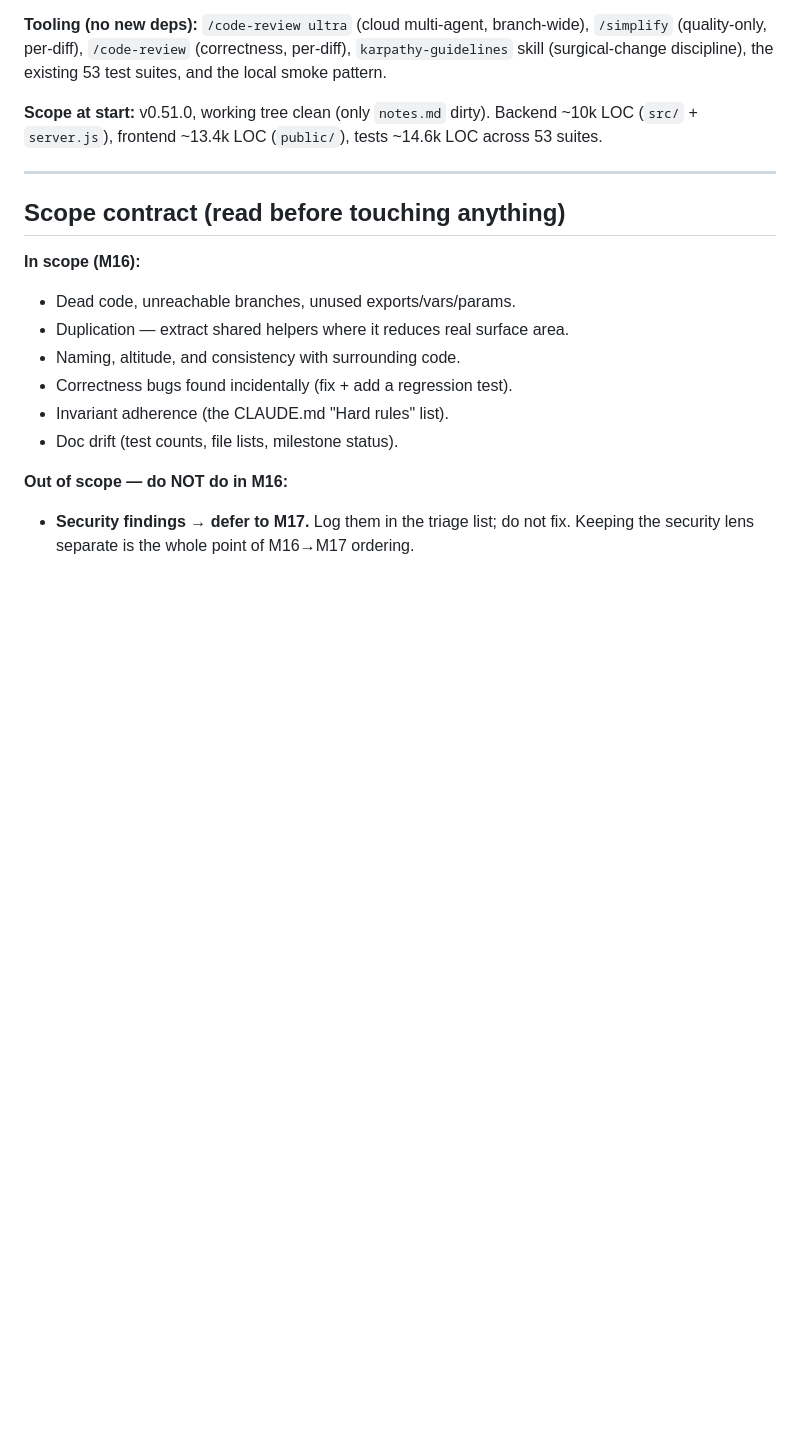
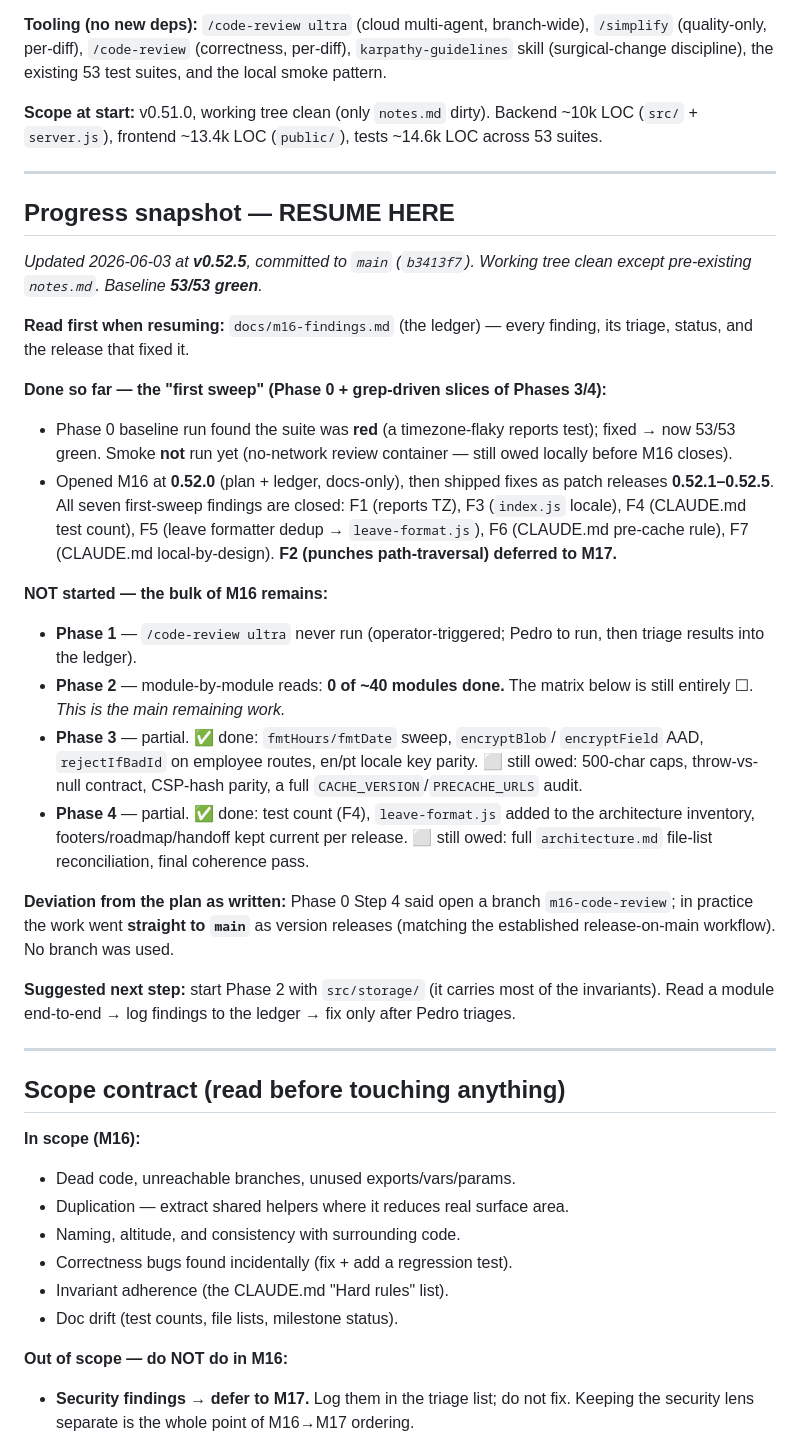
Before and after one commit to sL1Per/Pica, a Markdown page: docs/m16-code-review-plan.md, the part around one of its changes. Drawn GitHub-style; blank space fills up the shorter version.

```diff
--- a/docs/m16-code-review-plan.md
+++ b/docs/m16-code-review-plan.md
@@ -24,6 +24,47 @@ suites, and the local smoke pattern.
 **Scope at start:** v0.51.0, working tree clean (only `notes.md` dirty). Backend
 ~10k LOC (`src/` + `server.js`), frontend ~13.4k LOC (`public/`), tests ~14.6k LOC
 across 53 suites.
+
+---
+
+## Progress snapshot — RESUME HERE
+
+_Updated 2026-06-03 at **v0.52.5**, committed to `main` (`b3413f7`). Working tree
+clean except pre-existing `notes.md`. Baseline **53/53 green**._
+
+**Read first when resuming:** `docs/m16-findings.md` (the ledger) — every finding,
+its triage, status, and the release that fixed it.
+
+**Done so far — the "first sweep" (Phase 0 + grep-driven slices of Phases 3/4):**
+- Phase 0 baseline run found the suite was **red** (a timezone-flaky reports test);
+  fixed → now 53/53 green. Smoke **not** run yet (no-network review container —
+  still owed locally before M16 closes).
+- Opened M16 at **0.52.0** (plan + ledger, docs-only), then shipped fixes as patch
+  releases **0.52.1–0.52.5**. All seven first-sweep findings are closed:
+  F1 (reports TZ), F3 (`index.js` locale), F4 (CLAUDE.md test count), F5 (leave
+  formatter dedup → `leave-format.js`), F6 (CLAUDE.md pre-cache rule), F7
+  (CLAUDE.md local-by-design). **F2 (punches path-traversal) deferred to M17.**
+
+**NOT started — the bulk of M16 remains:**
+- **Phase 1** — `/code-review ultra` never run (operator-triggered; Pedro to run,
+  then triage results into the ledger).
+- **Phase 2** — module-by-module reads: **0 of ~40 modules done.** The matrix
+  below is still entirely ☐. *This is the main remaining work.*
+- **Phase 3** — partial. ✅ done: `fmtHours/fmtDate` sweep, `encryptBlob`/
+  `encryptField` AAD, `rejectIfBadId` on employee routes, en/pt locale key parity.
+  ⬜ still owed: 500-char caps, throw-vs-null contract, CSP-hash parity, a full
+  `CACHE_VERSION`/`PRECACHE_URLS` audit.
+- **Phase 4** — partial. ✅ done: test count (F4), `leave-format.js` added to the
+  architecture inventory, footers/roadmap/handoff kept current per release.
+  ⬜ still owed: full `architecture.md` file-list reconciliation, final coherence pass.
+
+**Deviation from the plan as written:** Phase 0 Step 4 said open a branch
+`m16-code-review`; in practice the work went **straight to `main`** as version
+releases (matching the established release-on-main workflow). No branch was used.
+
+**Suggested next step:** start Phase 2 with `src/storage/` (it carries most of the
+invariants). Read a module end-to-end → log findings to the ledger → fix only after
+Pedro triages.
 
 ---
 
```
Also changed, not shown: other parts of docs/m16-code-review-plan.md (+51 -41 lines).
